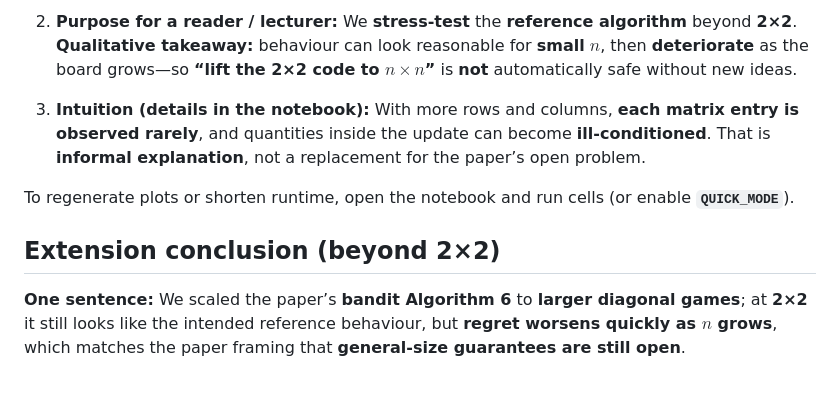
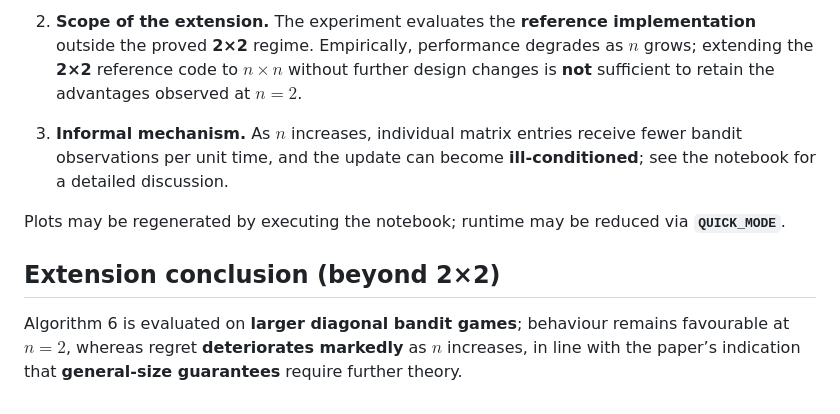
Before and after one commit to MateoLopez00/Zero-Sum-MatrixGames, a Markdown page: README.md, the part around one of its changes. Drawn GitHub-style.

```diff
--- a/README.md
+++ b/README.md
@@ -365,10 +359,10 @@ You do **not** need this table to grasp the story—the regret table above is en
 
-2. **Purpose for a reader / lecturer:** We **stress-test** the **reference algorithm** beyond **2×2**. **Qualitative takeaway:** behaviour can look reasonable for **small** $n$, then **deteriorate** as the board grows—so **“lift the 2×2 code to $n \times n$”** is **not** automatically safe without new ideas.
+2. **Scope of the extension.** The experiment evaluates the **reference implementation** outside the proved **2×2** regime. Empirically, performance degrades as **$n$** grows; extending the **2×2** reference code to **$n \times n$** without further design changes is **not** sufficient to retain the advantages observed at **$n = 2$**.
 
-3. **Intuition (details in the notebook):** With more rows and columns, **each matrix entry is observed rarely**, and quantities inside the update can become **ill-conditioned**. That is **informal explanation**, not a replacement for the paper’s open problem.
+3. **Informal mechanism.** As **$n$** increases, individual matrix entries receive fewer bandit observations per unit time, and the update can become **ill-conditioned**; see the notebook for a detailed discussion.
 
-To regenerate plots or shorten runtime, open the notebook and run cells (or enable **`QUICK_MODE`**).
+Plots may be regenerated by executing the notebook; runtime may be reduced via **`QUICK_MODE`**.
 
 ## Extension conclusion (beyond 2×2)
 
-**One sentence:** We scaled the paper’s **bandit Algorithm 6** to **larger diagonal games**; at **2×2** it still looks like the intended reference behaviour, but **regret worsens quickly as $n$ grows**, which matches the paper framing that **general-size guarantees are still open**.
+Algorithm 6 is evaluated on **larger diagonal bandit games**; behaviour remains favourable at **$n = 2$**, whereas regret **deteriorates markedly** as **$n$** increases, in line with the paper’s indication that **general-size guarantees** require further theory.
```
Also changed, not shown: other parts of README.md (+17 -23 lines).
